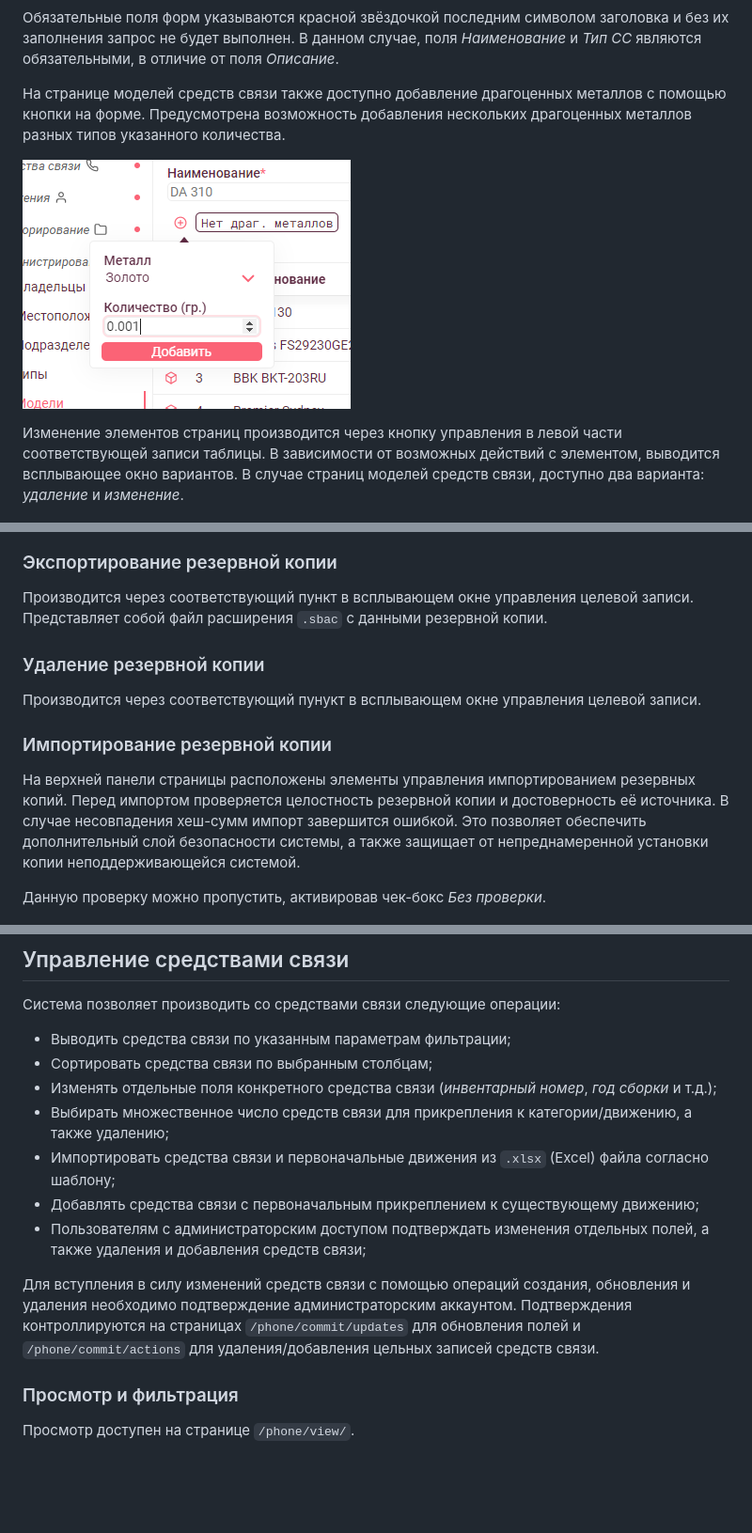
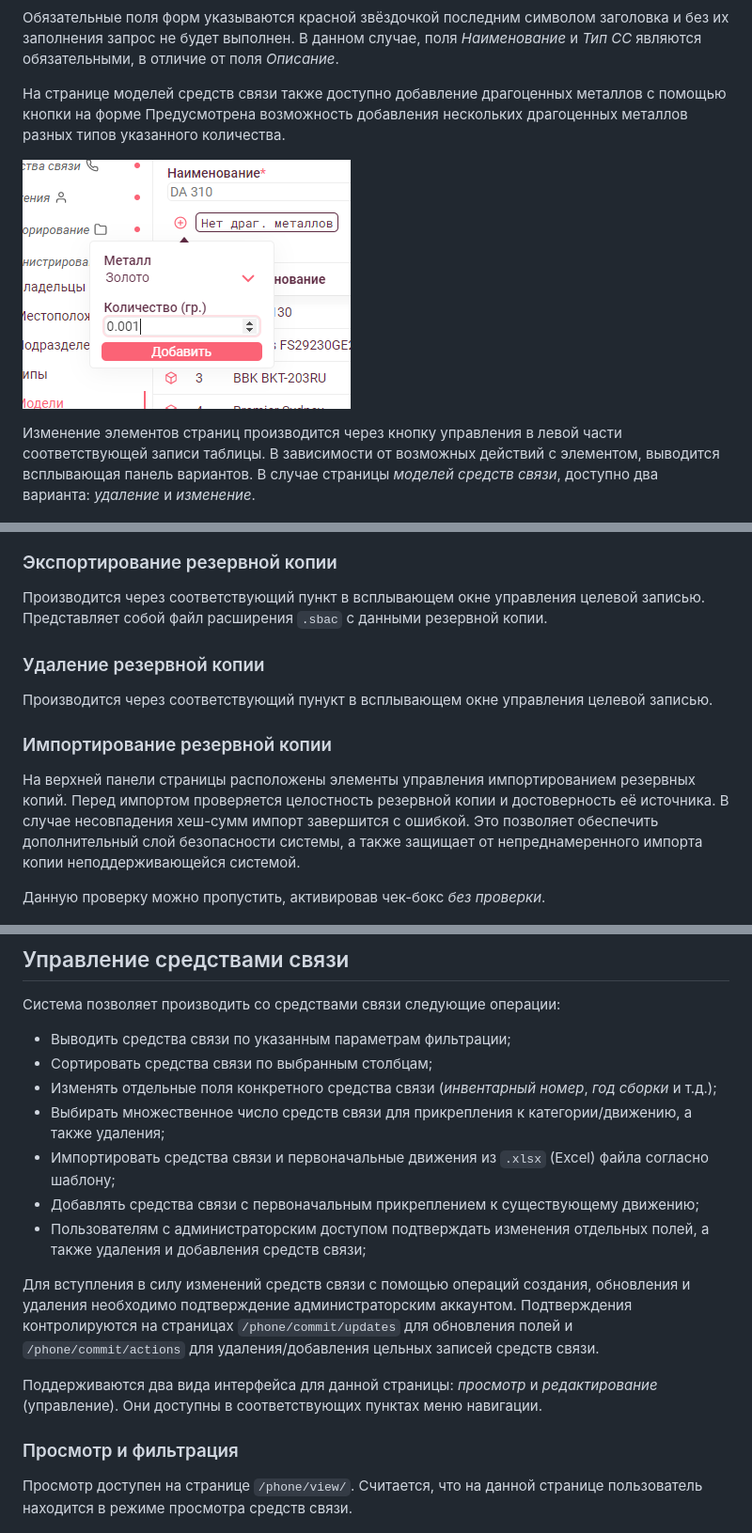
Before and after one commit to danixoon/senoph, a Markdown page: readme.md, 3 parts joined by grey strips. Shown: that part at 94% size. Rendered like a GitHub page; blank space fills up the shorter version.

```diff
--- a/readme.md
+++ b/readme.md
@@ -123,11 +123,11 @@ SECRET=*******
 
 Обязательные поля форм указываются красной звёздочкой последним символом заголовка и без их заполнения запрос не будет выполнен. В данном случае, поля _Наименование_ и _Тип СС_ являются обязательными, в отличие от поля _Описание_.
 
-На странице моделей средств связи также доступно добавление драгоценных металлов с помощью кнопки на форме. Предусмотрена возможность добавления нескольких драгоценных металлов разных типов указанного количества.
+На странице моделей средств связи также доступно добавление драгоценных металлов с помощью кнопки на форме Предусмотрена возможность добавления нескольких драгоценных металлов разных типов указанного количества.
 
 ![Всплывающее окно добавления драгоценных металлов](/readme/client_models_add-detail_popup.png)
 
-Изменение элементов страниц производится через кнопку управления в левой части соответствующей записи таблицы. В зависимости от возможных действий с элементом, выводится всплывающее окно вариантов. В случае страниц моделей средств связи, доступно два варианта: _удаление_ и _изменение_.
+Изменение элементов страниц производится через кнопку управления в левой части соответствующей записи таблицы. В зависимости от возможных действий с элементом, выводится всплывающая панель вариантов. В случае страницы _моделей средств связи_, доступно два варианта: _удаление_ и _изменение_.
 
 ![Всплывающее окно действий с записью](/readme/client_models_item-actions_popup.png)
 
@@ -162,17 +162,17 @@ SECRET=*******
 
 ### Экспортирование резервной копии
 
-Производится через соответствующий пункт в всплывающем окне управления целевой записи. Представляет собой файл расширения `.sbac` с данными резервной копии.
+Производится через соответствующий пункт в всплывающем окне управления целевой записью. Представляет собой файл расширения `.sbac` с данными резервной копии.
 
 ### Удаление резервной копии
 
-Производится через соответствующий пунукт в всплывающем окне управления целевой записи.
+Производится через соответствующий пунукт в всплывающем окне управления целевой записью.
 
 ### Импортирование резервной копии
 
-На верхней панели страницы расположены элементы управления импортированием резервных копий. Перед импортом проверяется целостность резервной копии и достоверность её источника. В случае несовпадения хеш-сумм импорт завершится ошибкой. Это позволяет обеспечить дополнительный слой безопасности системы, а также защищает от непреднамеренной установки копии неподдерживающейся системой.
+На верхней панели страницы расположены элементы управления импортированием резервных копий. Перед импортом проверяется целостность резервной копии и достоверность её источника. В случае несовпадения хеш-сумм импорт завершится с ошибкой. Это позволяет обеспечить дополнительный слой безопасности системы, а также защищает от непреднамеренного импорта копии неподдерживающейся системой.
 
-Данную проверку можно пропустить, активировав чек-бокс _Без проверки_.
+Данную проверку можно пропустить, активировав чек-бокс _без проверки_.
 
 ![Панель импорта резервной копии](/readme/client_backup_import-bar.png)
 
@@ -205,16 +205,18 @@ SECRET=*******
 - Выводить средства связи по указанным параметрам фильтрации;
 - Сортировать средства связи по выбранным столбцам;
 - Изменять отдельные поля конкретного средства связи (_инвентарный номер_, _год сборки_ и т.д.);
-- Выбирать множественное число средств связи для прикрепления к категории/движению, а также удалению;
+- Выбирать множественное число средств связи для прикрепления к категории/движению, а также удаления;
 - Импортировать средства связи и первоначальные движения из `.xlsx` (Excel) файла согласно шаблону;
 - Добавлять средства связи с первоначальным прикреплением к существующему движению;
 - Пользователям с администраторским доступом подтверждать изменения отдельных полей, а также удаления и добавления средств связи;
 
-Для вступления в силу изменений средств связи с помощью операций создания, обновления и удаления необходимо подтверждение администраторским аккаунтом. Подтверждения контроллируются на страницах `/phone/commit/updates` для обновления полей и `/phone/commit/actions` для удаления/добавления цельных записей средств связи.
+Для вступления в силу изменений средств связи с помощью операций создания, обновления и удаления необходимо подтверждение администраторским аккаунтом. Подтверждения контролируются на страницах `/phone/commit/updates` для обновления полей и `/phone/commit/actions` для удаления/добавления цельных записей средств связи.
+
+Поддерживаются два вида интерфейса для данной страницы: _просмотр_ и _редактирование_ (управление). Они доступны в соответствующих пунктах меню навигации.
 
 ### Просмотр и фильтрация
 
-Просмотр доступен на странице `/phone/view/`.
+Просмотр доступен на странице `/phone/view/`. Считается, что на данной странице пользователь находится в режиме просмотра средств связи.
 
 ![Просмотр средств связи](/readme/client_phone-view_page.png)
 
```
Also changed, not shown: other parts of readme.md (+29 -8 lines), readme/client_phone_edit-field_popup.png (added), readme/client_phone_field-edited.png (added), readme/client_phone_item-edit_popup.png (added), readme/client_phone_item-view_popup.png (renamed from readme/client_phone_item_popup.png).
